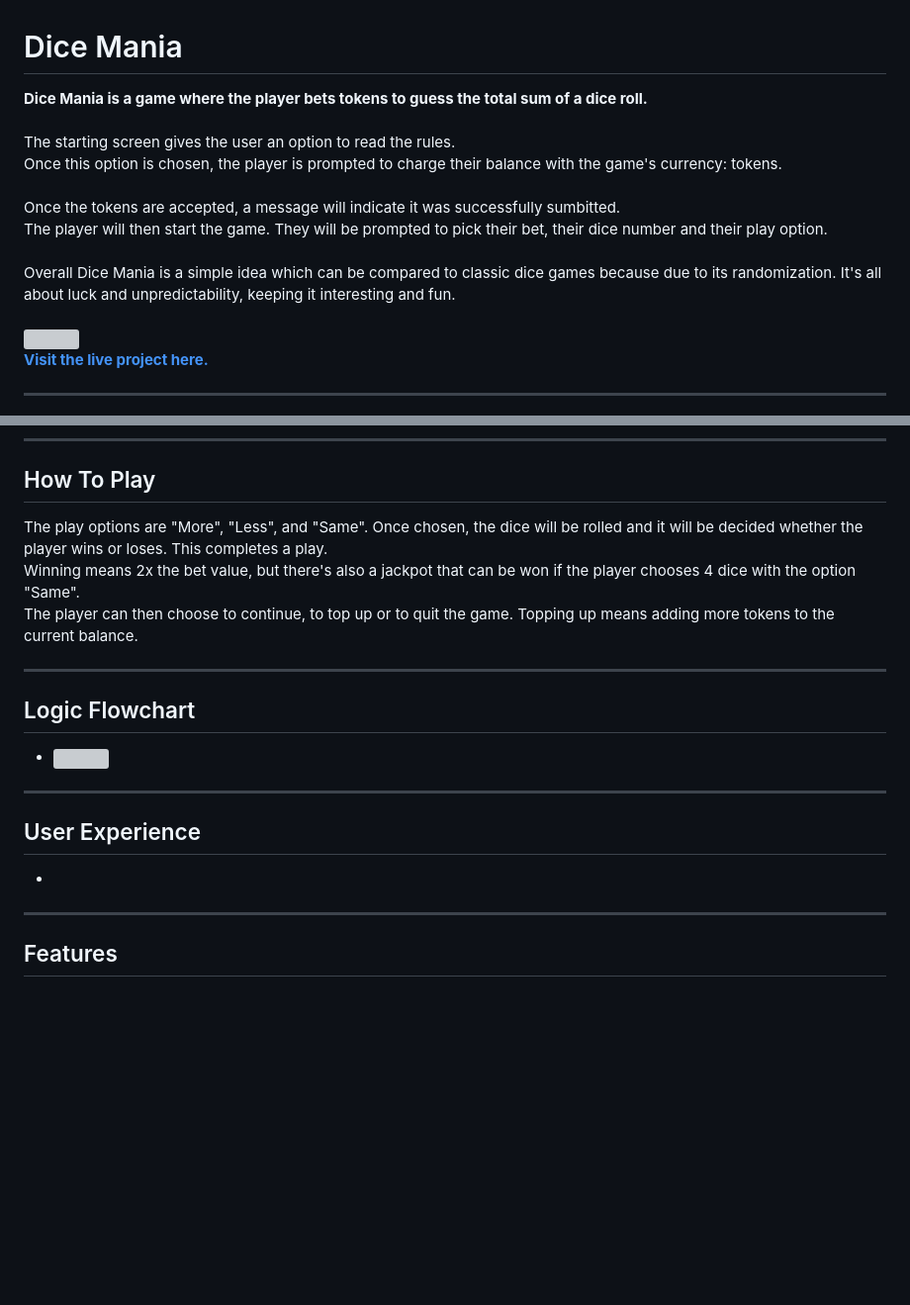
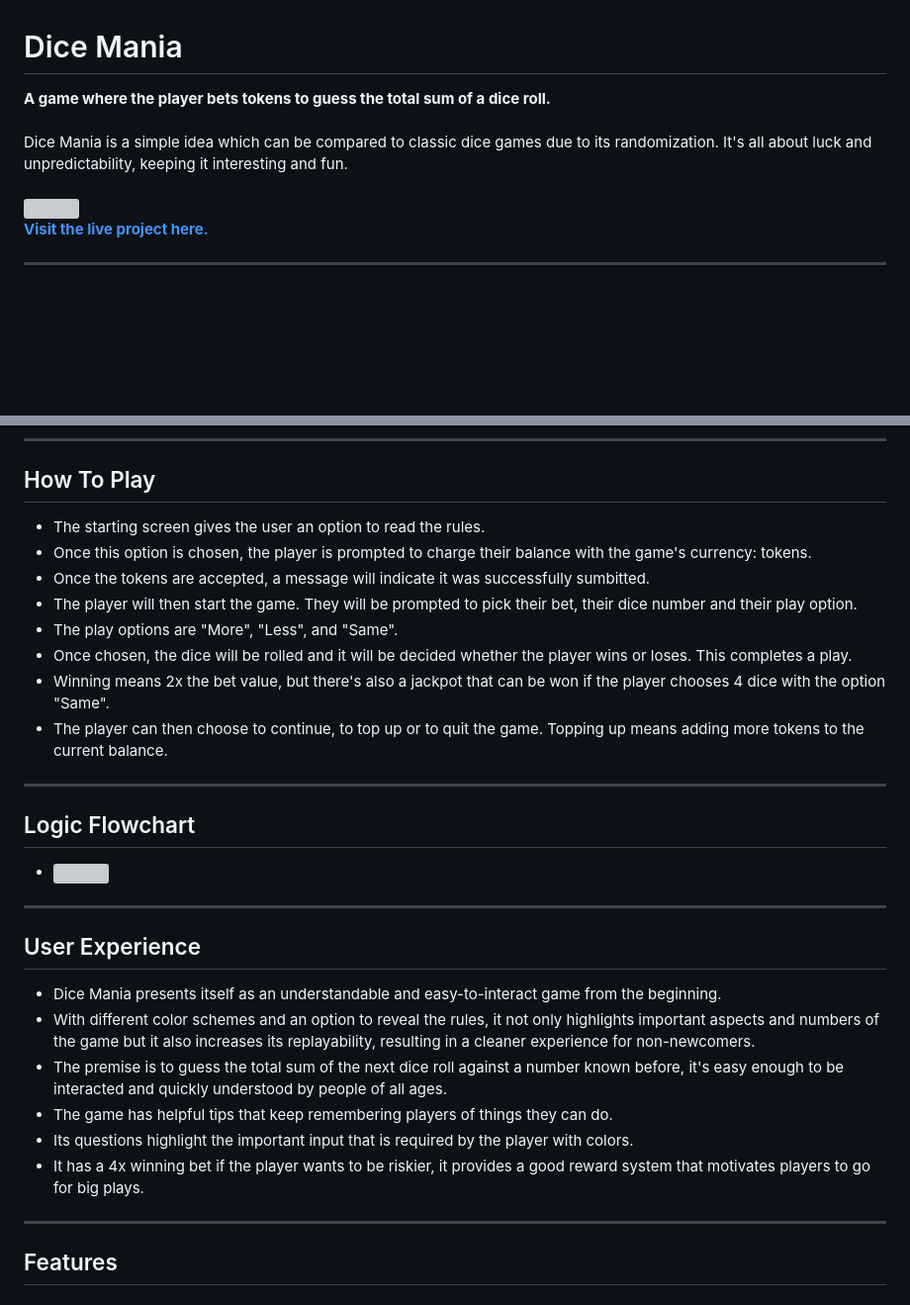
Before and after one commit to Jaaz7/dice-mania, a Markdown page: README.md, 2 parts joined by grey strips. Shown: that part at 99% size. GitHub-like rendering; blank space fills up the shorter version; grey boxes are pictures that could not be loaded.

Commit message:
add how to play and user experience text to README.md

```diff
--- a/README.md
+++ b/README.md
@@ -1,15 +1,7 @@
 # Dice Mania
-**Dice Mania is a game where the player bets tokens to guess the total sum of a dice roll.**
+**A game where the player bets tokens to guess the total sum of a dice roll.**
 <br><br>
-The starting screen gives the user an option to read the rules.
-<br>
-Once this option is chosen, the player is prompted to charge their balance with the game's currency: tokens.
-<br><br>
-Once the tokens are accepted, a message will indicate it was successfully sumbitted.
-<br>
-The player will then start the game. They will be prompted to pick their bet, their dice number and their play option.
-<br><br>
-Overall Dice Mania is a simple idea which can be compared to classic dice games because due to its randomization. It's all about luck and unpredictability, keeping it interesting and fun.
+Dice Mania is a simple idea which can be compared to classic dice games due to its randomization. It's all about luck and unpredictability, keeping it interesting and fun.
 <br><br>
 <img src="https://github.com/Jaaz7/dice-mania/assets/130407877/d3f92459-be85-48ca-a79a-25d0922c0f35" width=90% height=90%>
 <br>
@@ -45,12 +37,14 @@ Overall Dice Mania is a simple idea which can be compared to classic dice games
 
 ---
 ## How To Play
-The play options are "More", "Less", and "Same". Once chosen, the dice will be rolled and it will be decided whether the player wins or loses. This completes a play.
-<br>
-Winning means 2x the bet value, but there's also a jackpot that can be won if the player chooses 4 dice with the option "Same".
-<br>
-The player can then choose to continue, to top up or to quit the game. Topping up means adding more tokens to the current balance.
-<br>
+  - The starting screen gives the user an option to read the rules.
+  - Once this option is chosen, the player is prompted to charge their balance with the game's currency: tokens.
+  - Once the tokens are accepted, a message will indicate it was successfully sumbitted.
+  - The player will then start the game. They will be prompted to pick their bet, their dice number and their play option.
+  - The play options are "More", "Less", and "Same".
+  - Once chosen, the dice will be rolled and it will be decided whether the player wins or loses. This completes a play.
+  - Winning means 2x the bet value, but there's also a jackpot that can be won if the player chooses 4 dice with the option "Same".
+  - The player can then choose to continue, to top up or to quit the game. Topping up means adding more tokens to the current balance.
 
 ---
 ## Logic Flowchart
@@ -58,7 +52,12 @@ The player can then choose to continue, to top up or to quit the game. Topping u
 
 ---
 ## User Experience
--
+  - Dice Mania presents itself as an understandable and easy-to-interact game from the beginning.
+  - With different color schemes and an option to reveal the rules, it not only highlights important aspects and numbers of the game but it also increases its replayability, resulting in a cleaner experience for non-newcomers.
+  - The premise is to guess the total sum of the next dice roll against a number known before, it's easy enough to be interacted and quickly understood by people of all ages.
+  - The game has helpful tips that keep remembering players of things they can do.
+  - Its questions highlight the important input that is required by the player with colors.
+  - It has a 4x winning bet if the player wants to be riskier, it provides a good reward system that motivates players to go for big plays.
 
 ---
 ## Features
```
Also changed, not shown: other parts of README.md (+4 -2 lines).
